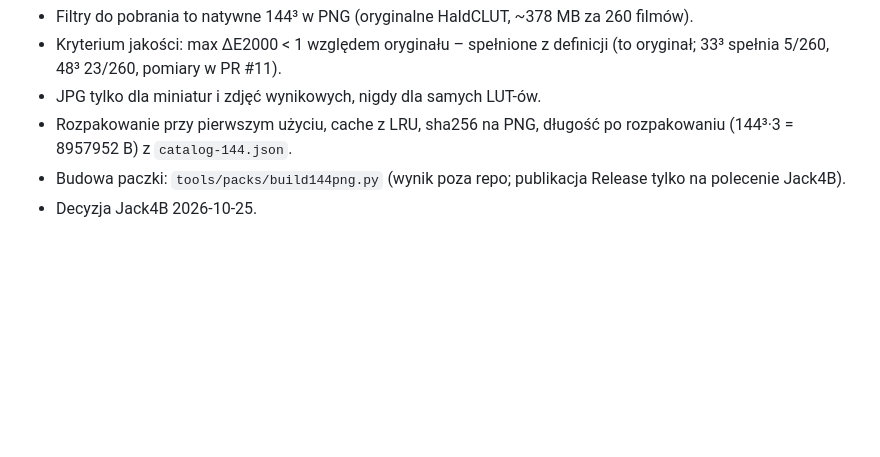
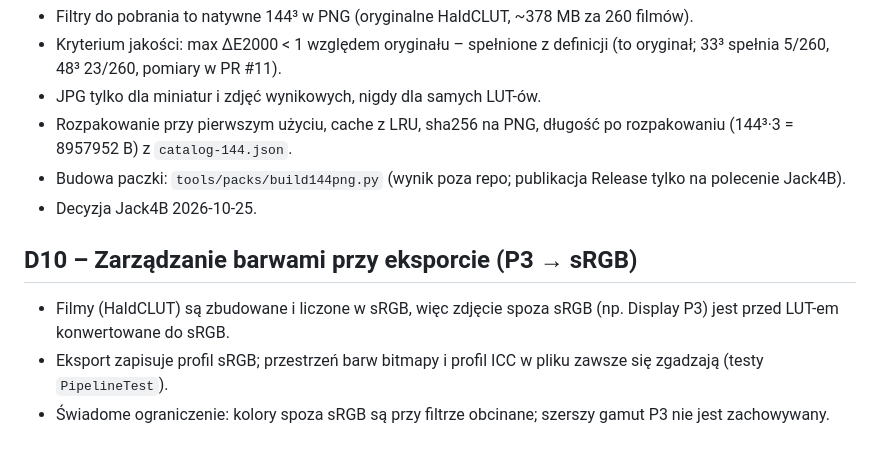
Before and after one commit to Jack4B/Retro-Film, a Markdown page: docs/DECYZJE.md, the part around the change. GitHub-like rendering; blank space fills up the shorter version.

Commit message:
[Jack4B] docs: D10 – eksport w sRGB, ograniczenie gamutu P3

```diff
--- a/docs/DECYZJE.md
+++ b/docs/DECYZJE.md
@@ -59,3 +59,9 @@ Domyślnie wyłączony; ciemny motyw marki, akcent `#F5A33B`.
 - Rozpakowanie przy pierwszym użyciu, cache z LRU, sha256 na PNG, długość po rozpakowaniu (144³·3 = 8957952 B) z `catalog-144.json`.
 - Budowa paczki: `tools/packs/build144png.py` (wynik poza repo; publikacja Release tylko na polecenie Jack4B).
 - Decyzja Jack4B 2026-10-25.
+
+## D10 – Zarządzanie barwami przy eksporcie (P3 → sRGB)
+
+- Filmy (HaldCLUT) są zbudowane i liczone w sRGB, więc zdjęcie spoza sRGB (np. Display P3) jest przed LUT-em konwertowane do sRGB.
+- Eksport zapisuje profil sRGB; przestrzeń barw bitmapy i profil ICC w pliku zawsze się zgadzają (testy `PipelineTest`).
+- Świadome ograniczenie: kolory spoza sRGB są przy filtrze obcinane; szerszy gamut P3 nie jest zachowywany.
```
